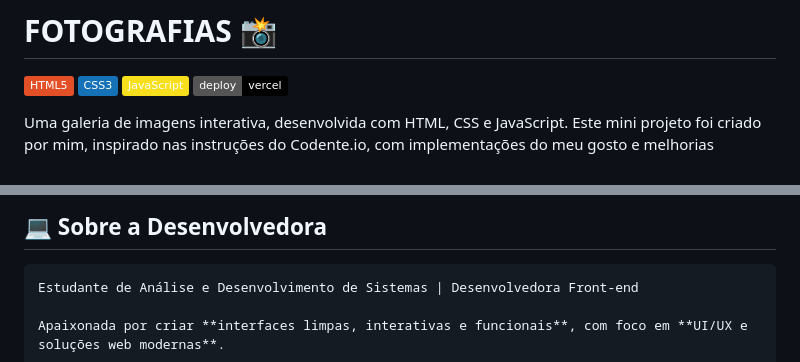
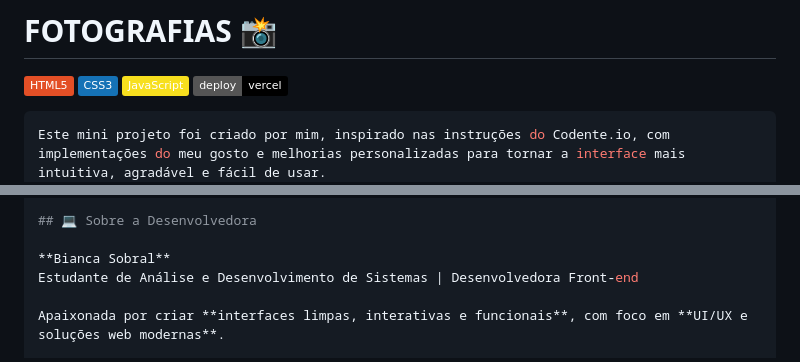
Before and after one commit to thebiancascript/fotografias, a Markdown page: README.md, 2 parts joined by grey strips. Rendered like a GitHub page; badges without logos.

````diff
--- a/README.md
+++ b/README.md
@@ -5,7 +5,7 @@
 ![JavaScript](https://img.shields.io/badge/JavaScript-F7DF1E?style=flat&logo=javascript&logoColor=black)
 ![Vercel](https://img.shields.io/badge/deploy-vercel-000?style=flat&logo=vercel)
 
-Uma galeria de imagens interativa, desenvolvida com HTML, CSS e JavaScript.
+```bash Uma galeria de imagens interativa, desenvolvida com HTML, CSS e JavaScript.
 Este mini projeto foi criado por mim, inspirado nas instruções do Codente.io, com implementações do meu gosto e melhorias personalizadas para tornar a interface mais intuitiva, agradável e fácil de usar.
 O projeto se destaca pela experiência visual impactante, com cores vibrantes, efeitos de hover suaves e uma estrutura modular que facilita futuras atualizações. Utilizei meus conhecimentos e minha personalidade para dar vida ao visual do site, exibindo fotografias que foram tiradas por mim.
 A parte responsiva ainda não está totalmente implementada; inicialmente, o foco foi garantir que a versão desktop funcionasse corretamente e avaliar como o layout se comportaria em diferentes tamanhos de tela.
@@ -78,7 +78,7 @@ Estrutura modular para fácil manutenção.
 
 ## 💻 Sobre a Desenvolvedora
 
-```bash**Bianca Sobral**
+**Bianca Sobral**
 Estudante de Análise e Desenvolvimento de Sistemas | Desenvolvedora Front-end
 
 Apaixonada por criar **interfaces limpas, interativas e funcionais**, com foco em **UI/UX e soluções web modernas**.
````
